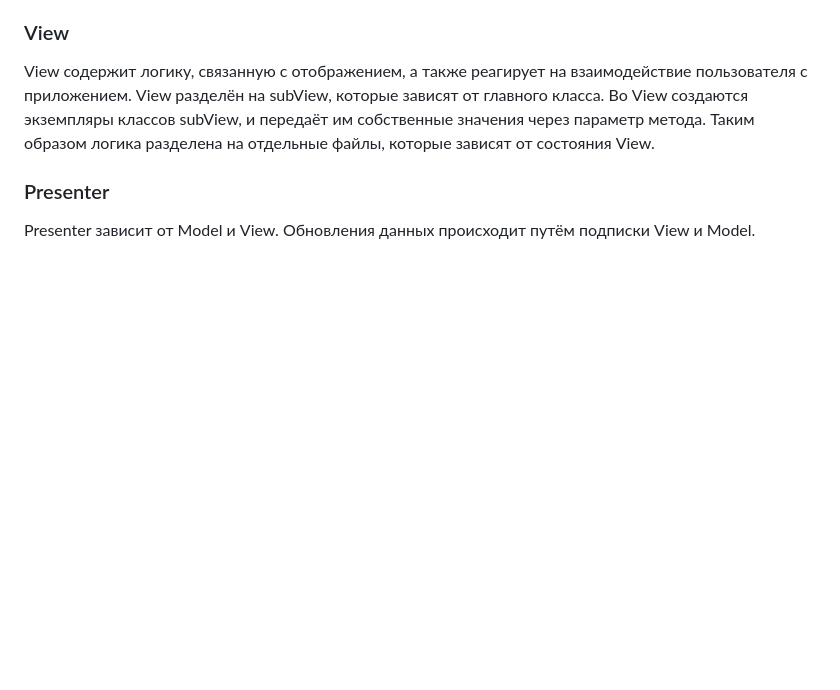
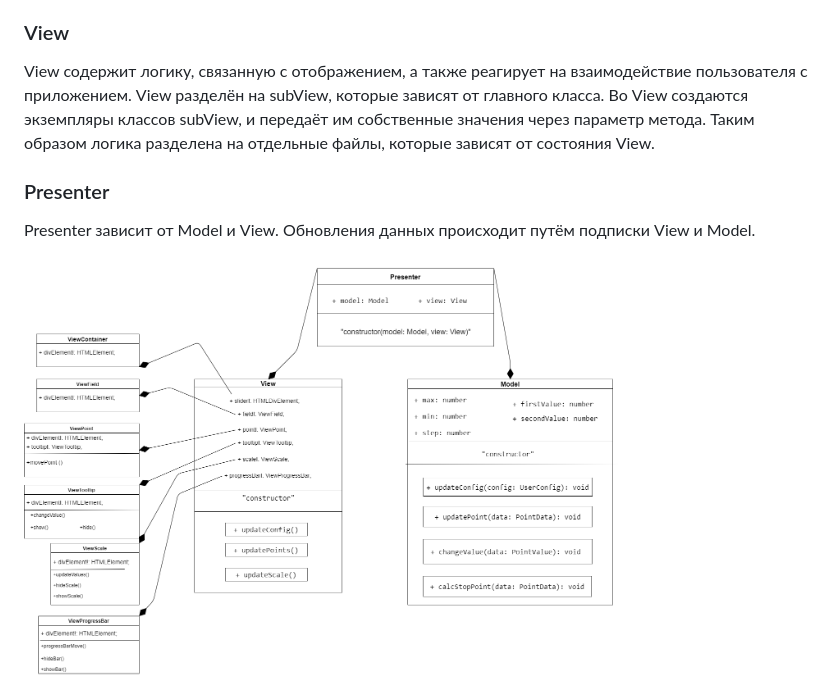
Before and after one commit to Sprashivaite/slider, a Markdown page: README.md, the part around the change. Rendered like a GitHub page; pictures changed too: uml.png (added); blank space fills up the shorter version.

Commit message:
added uml picture

```diff
--- a/README.md
+++ b/README.md
@@ -72,3 +72,5 @@ Model содержит в себе бизнес-логику, которая в
 View содержит логику, связанную с отображением, а также реагирует на взаимодействие пользователя с приложением. View разделён на subView, которые зависят от главного класса. Во View создаются экземпляры классов subView, и передаёт им собственные значения через параметр метода. Таким образом логика разделена на отдельные файлы, которые зависят от состояния View.
 ### Presenter
 Presenter зависит от Model и View. Обновления данных происходит путём подписки View и Model.
+
+<img src="./uml.png" width="75%">
```
